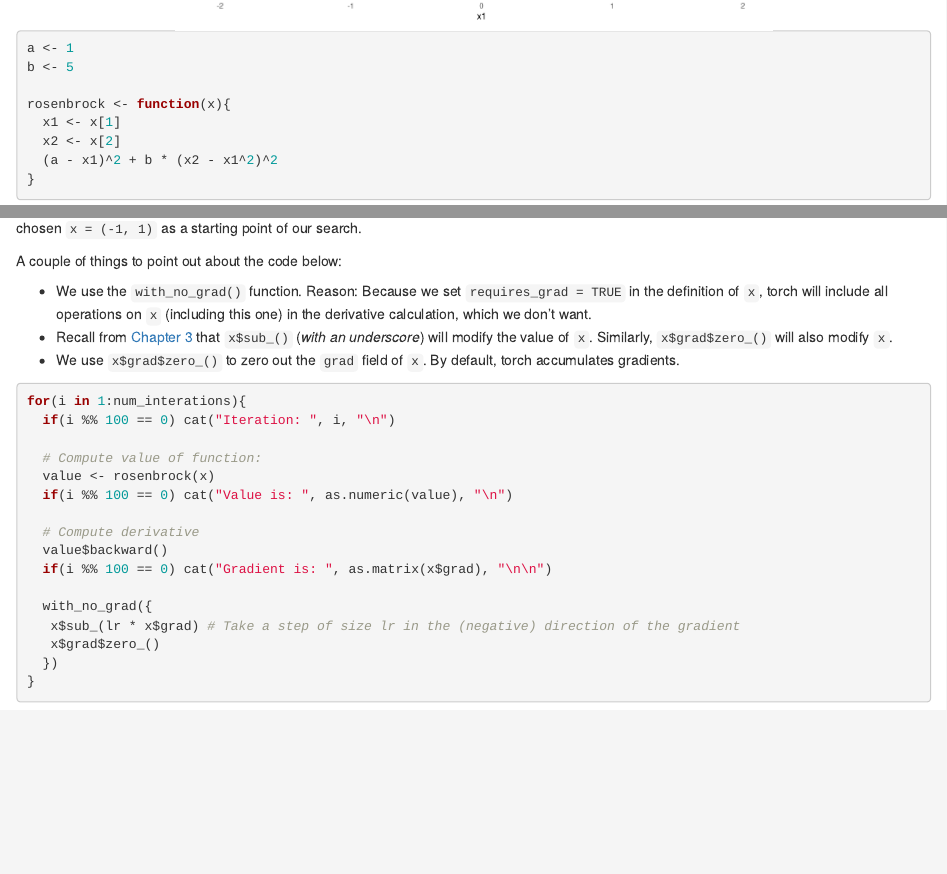
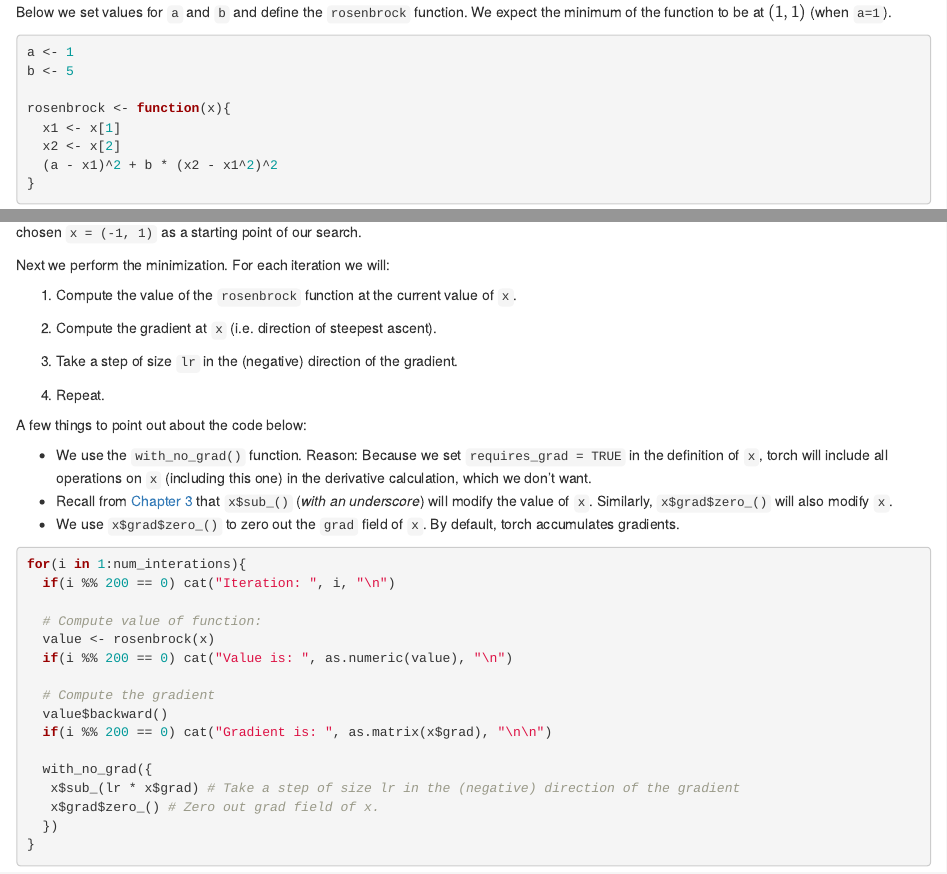
Before and after one commit to r4ds/bookclub-torch, an R Markdown document (05_function-minimization-with-autograd.Rmd): the page in a window 1100 px wide, from 850 px down before the commit and from 870 px down after it, and a second part further down, joined at a grey line. Rendered offline with R 4.5, knitr and Pandoc, with nearby package versions; folded parts are opened; drawn as R Markdown's standard HTML page in place of the format the file asks for; some code elsewhere in the file could not run offline.

Commit message:
Final updates for meeting.

````diff
--- a/05_function-minimization-with-autograd.Rmd
+++ b/05_function-minimization-with-autograd.Rmd
@@ -18,3 +19,4 @@ $$
+Below we set values for `a` and `b` and define the `rosenbrock` function. We expect the minimum of the function to be at $(1,1)$ (when `a=1`).
 
 ```{r}
 a <- 1
@@ -46,27 +48,37 @@ x <- torch_tensor(c(-1, 1), requires_grad = TRUE)
 
 `x` is the parameter with respect to which we want to compute the function's derivative. Thus, we set `requires_grad = TRUE`. We have arbitrarily chosen `x = (-1, 1)` as a starting point of our search.
 
-A couple of things to point out about the code below:
+Next we perform the minimization. For each iteration we will:
+
+1.  Compute the value of the `rosenbrock` function at the current value of `x`.
+
+2.  Compute the gradient at `x` (i.e. direction of steepest ascent).
+
+3.  Take a step of size `lr` in the (negative) direction of the gradient.
+
+4.  Repeat.
+
+A few things to point out about the code below:
 
 -   We use the `with_no_grad()` function. Reason: Because we set `requires_grad = TRUE` in the definition of `x`, torch will include all operations on `x` (including this one) in the derivative calculation, which we don't want.
--   Recall from [Chapter 3](<https://r4ds.github.io/bookclub-torch/operations-on-tensors.html>) that `x$sub_()` (*with an underscore*) will modify the value of `x`. Similarly, `x$grad$zero_()` will also modify `x`.
+-   Recall from [Chapter 3](https://r4ds.github.io/bookclub-torch/operations-on-tensors.html) that `x$sub_()` (*with an underscore*) will modify the value of `x`. Similarly, `x$grad$zero_()` will also modify `x`.
 -   We use `x$grad$zero_()` to zero out the `grad` field of `x`. By default, torch accumulates gradients.
 
-```{r eval=FALSE}
+```{r}
 for(i in 1:num_interations){
-  if(i %% 100 == 0) cat("Iteration: ", i, "\n")
+  if(i %% 200 == 0) cat("Iteration: ", i, "\n")
 
   # Compute value of function:
   value <- rosenbrock(x)
-  if(i %% 100 == 0) cat("Value is: ", as.numeric(value), "\n")
+  if(i %% 200 == 0) cat("Value is: ", as.numeric(value), "\n")
 
-  # Compute derivative
+  # Compute the gradient
   value$backward()
-  if(i %% 100 == 0) cat("Gradient is: ", as.matrix(x$grad), "\n\n")
+  if(i %% 200 == 0) cat("Gradient is: ", as.matrix(x$grad), "\n\n")
 
   with_no_grad({
    x$sub_(lr * x$grad) # Take a step of size lr in the (negative) direction of the gradient
-   x$grad$zero_()
+   x$grad$zero_() # Zero out grad field of x.
   })
 }
 
````
Also changed, not shown: 05_function-minimization-with-autograd.Rmd (7 more changed lines).
